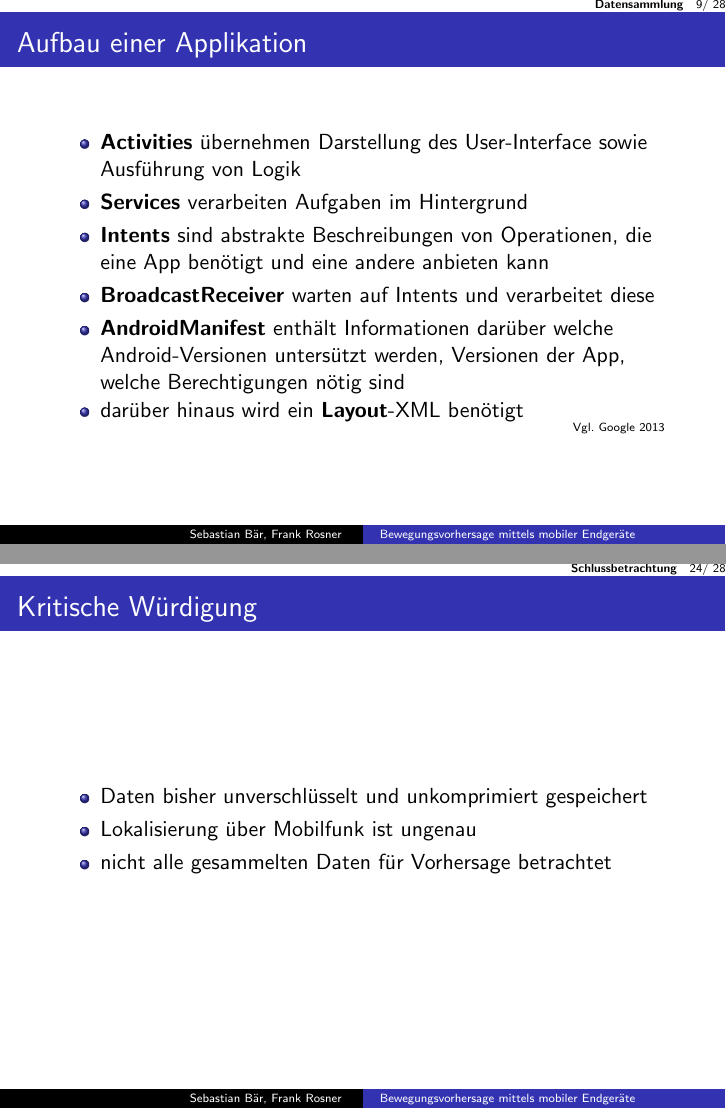
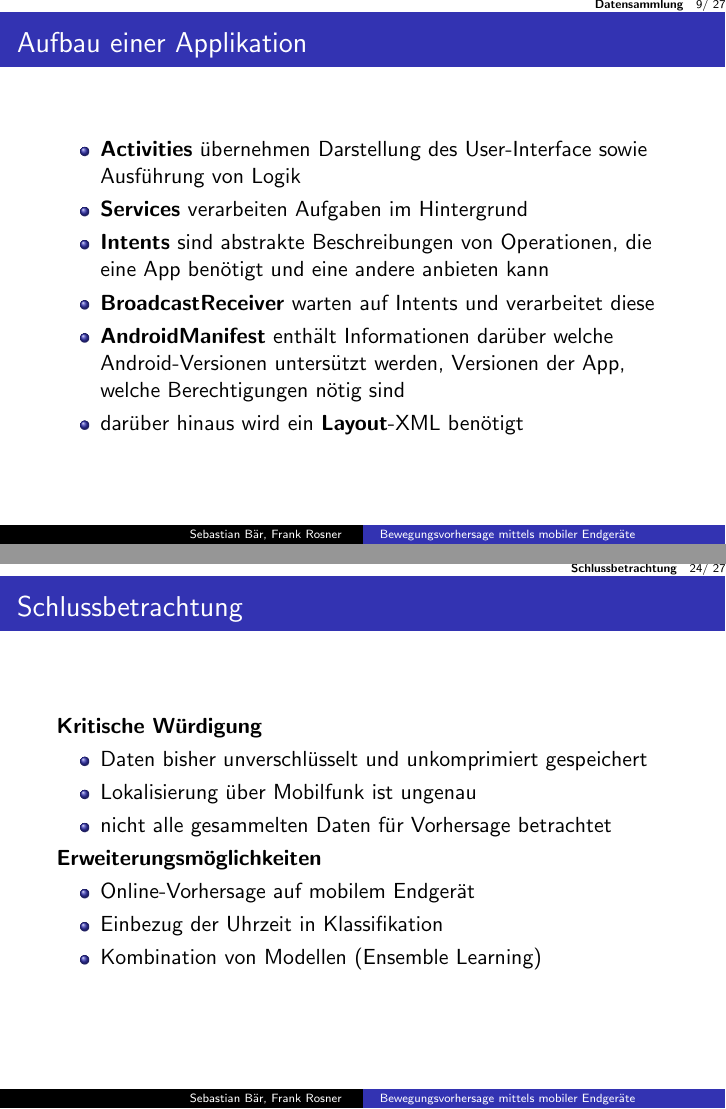
Before and after one commit to FRSB/AndroidDataCollection, LaTeX slides (Presentation/presentation.tex): pages 9 and 24 of 28 before the commit and pages 9 and 24 of 27 after it, joined at a grey line. Compiled offline with pdfLaTeX; the source files are stored in an older character set and shown here as Unicode.

Commit message:
put last two sheets together, removed cite

```diff
--- a/Presentation/presentation.tex
+++ b/Presentation/presentation.tex
@@ -205,9 +205,6 @@ XXXXXXXXXXXXXXXXXXXXXX\=XXXXXXXXXXX\= \kill \\
 \item \textbf{BroadcastReceiver} warten auf Intents und verarbeitet diese
 \item \textbf{AndroidManifest} enthält Informationen darüber welche Android-Versionen untersützt werden, Versionen der App, welche Berechtigungen nötig sind
 \item darüber hinaus wird ein \textbf{Layout}-XML benötigt
-\newline
-\medskip
-\hfill \tiny \cite[Vgl.][]{google2013fundamentals} \hspace*{4em}
 \end{itemize}
 \end{frame}
 
@@ -389,14 +386,14 @@ $$\hat A_{ij} = \frac{u_{ij}}{u_{i \bullet}}$$
 
 \section{Schlussbetrachtung}
 \frame{\frametitle{Gliederung} \tableofcontents[currentsection]}
-\begin{frame}{Kritische Würdigung}
+\begin{frame}{Schlussbetrachtung}
+\textbf{Kritische Würdigung}
 \begin{itemize}
 \item Daten bisher unverschlüsselt und unkomprimiert gespeichert
 \item Lokalisierung über Mobilfunk ist ungenau
 \item nicht alle gesammelten Daten für Vorhersage betrachtet
 \end{itemize}
-\end{frame}
-\begin{frame}{Erweiterungsmöglichkeiten}
+\textbf{Erweiterungsmöglichkeiten}
 \begin{itemize}
 \item Online-Vorhersage auf mobilem Endgerät
 \item Einbezug der Uhrzeit in Klassifikation
```
